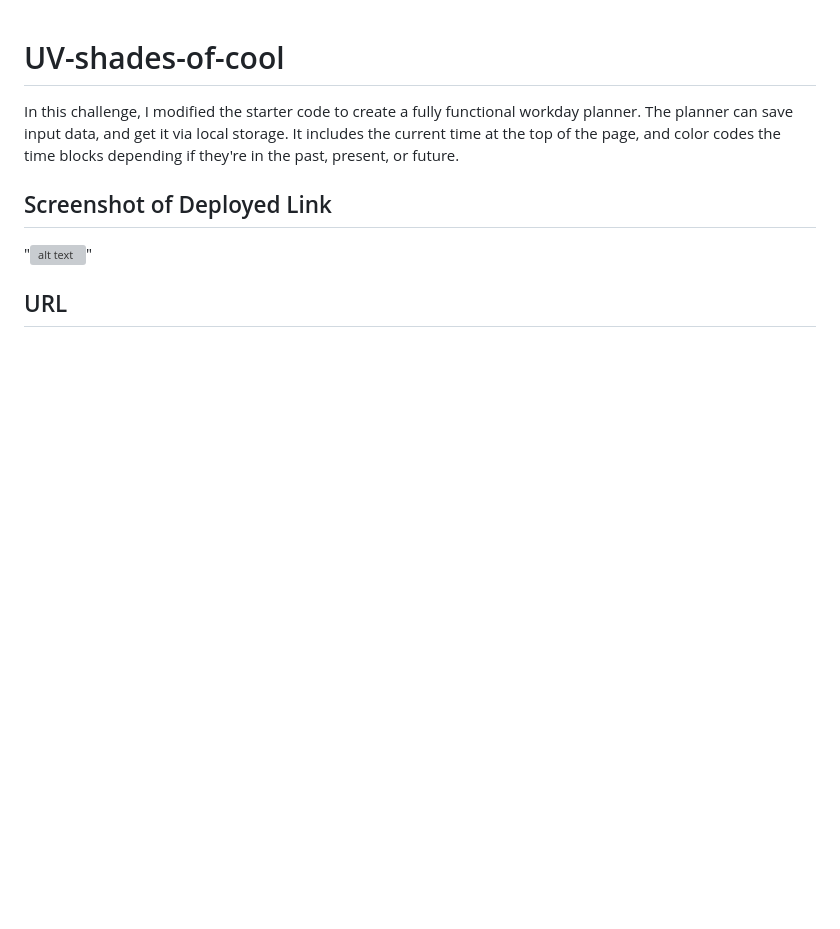
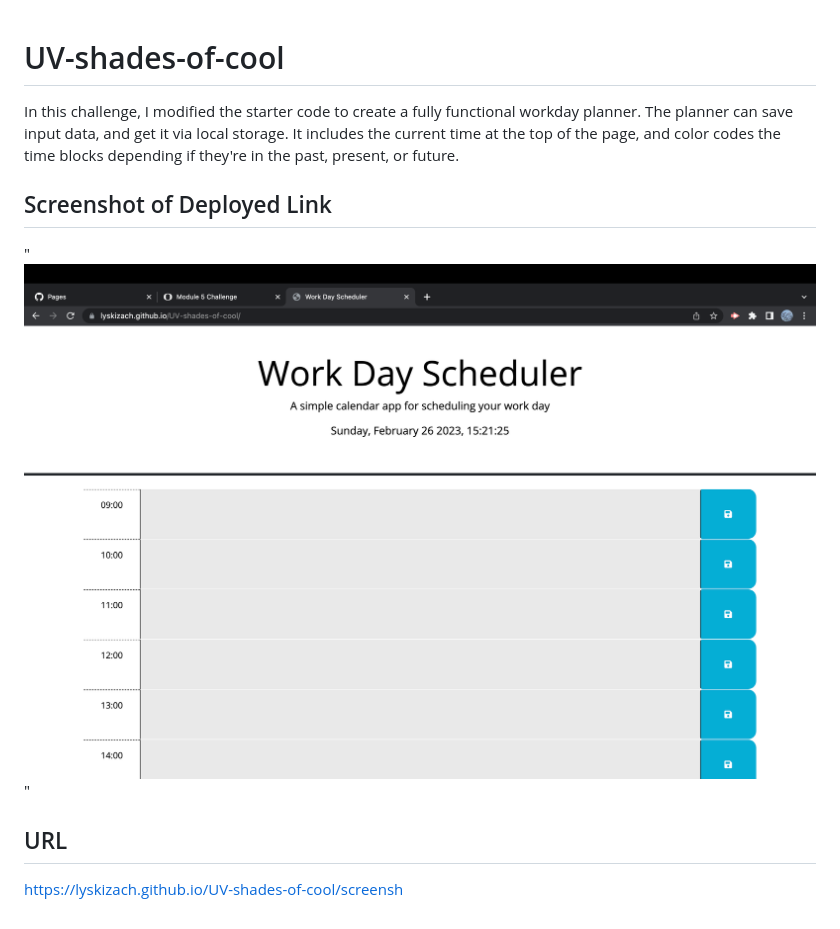
Before and after one commit to lyskizach/UV-shades-of-cool, a Markdown page: README.md, the part around the change. Rendered like a GitHub page; pictures changed too: screenshot1.png (added); blank space fills up the shorter version; grey boxes are pictures that could not be loaded.

```diff
--- a/README.md
+++ b/README.md
@@ -3,5 +3,6 @@
 In this challenge, I modified the starter code to create a fully functional workday planner. The planner can save input data, and get it via local storage. It includes the current time at the top of the page, and color codes the time blocks depending if they're in the past, present, or future.
 
 ## Screenshot of Deployed Link
-"![alt text](screenshot.png "Screenshot of deployed link")"
+"![alt text](screenshot1.png "Screenshot of deployed link")"
 ## URL
+https://lyskizach.github.io/UV-shades-of-cool/screensh
```
Also changed, not shown: 1 other file.
